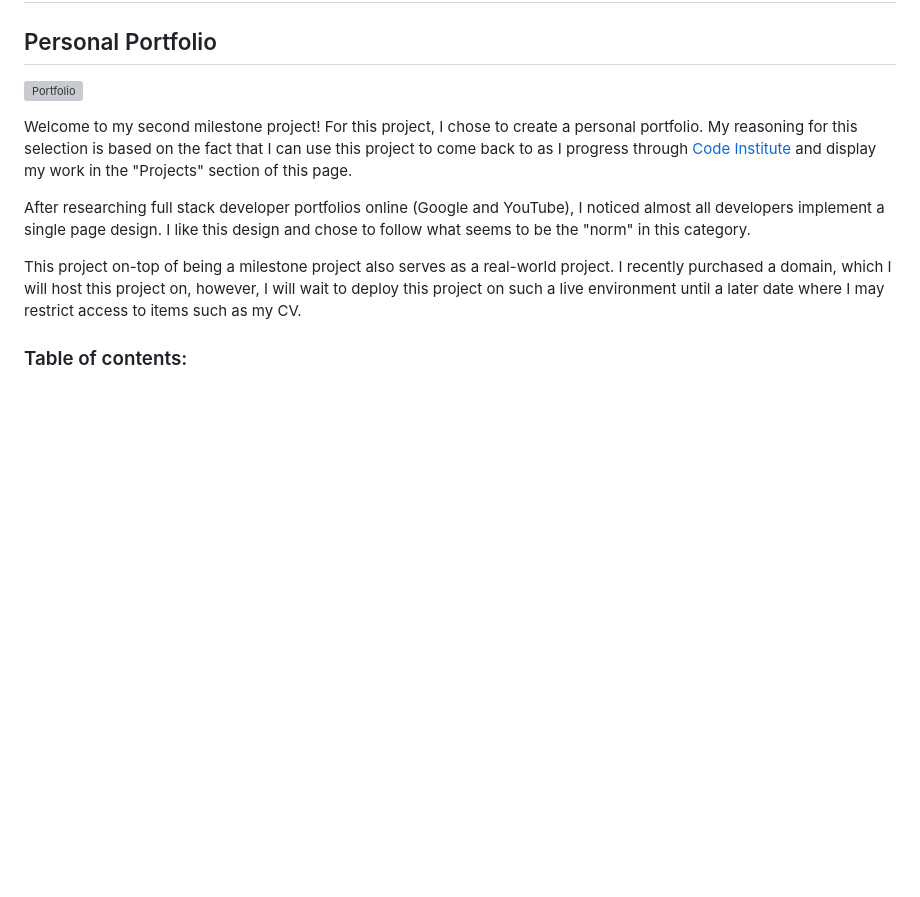
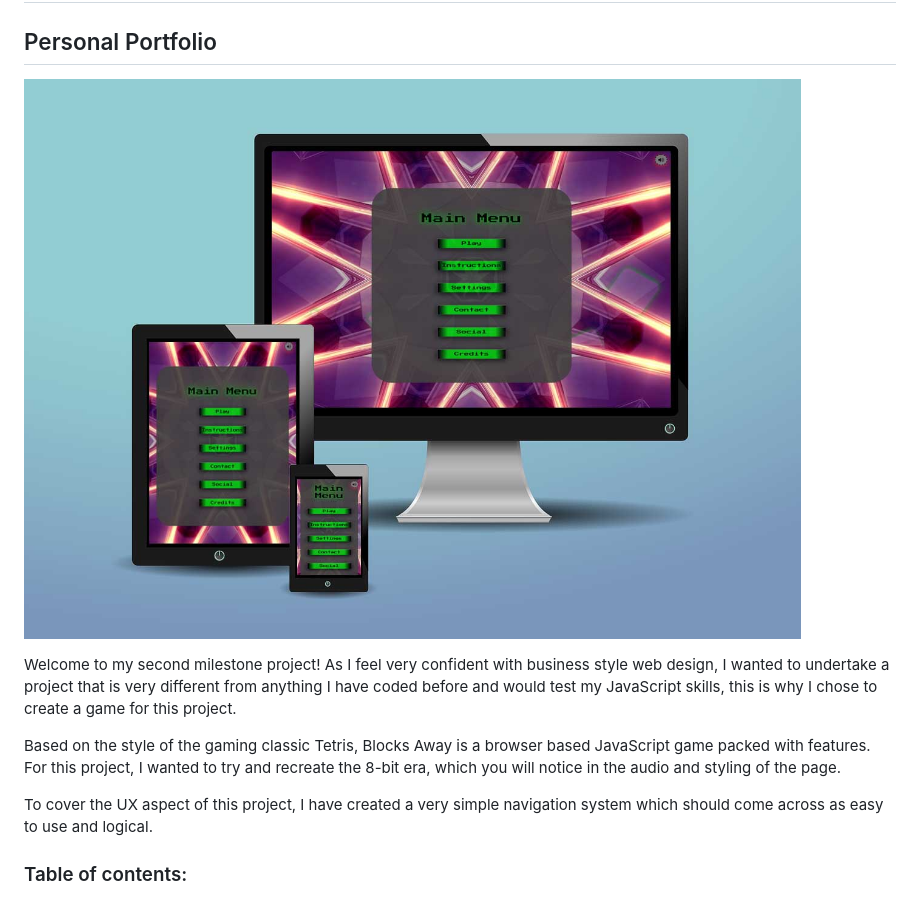
Before and after one commit to J-O-B/game-project, a Markdown page: README.md, the part around one of its changes. Drawn GitHub-style; pictures changed too: assets/readme/main-menu.jpg (added); blank space fills up the shorter version; grey boxes are pictures that could not be loaded.

Commit message:
work on readme

```diff
--- a/README.md
+++ b/README.md
@@ -1,18 +1,17 @@
 # Milestone Project One
 
 ## Personal Portfolio
-![Portfolio](assets/readme/Preview.jpg)
+![Blocks Away](assets/readme/main-menu.jpg)
 
-Welcome to my second milestone project! For this project, I chose to create a personal portfolio. My
-    reasoning for this selection is based on the fact that I can use this project to come back to as I
-    progress through [Code Institute](https://codeinstitute.net) and display my work in the "Projects" section of this page.
+Welcome to my second milestone project! As I feel very confident with business style web design, I wanted to undertake a project
+that is very different from anything I have coded before and would test my JavaScript skills, this is why I chose to create a game
+for this project.
 
-After researching full stack developer portfolios online (Google and YouTube), I noticed almost all developers implement a single page design.
-I like this design and chose to follow what seems to be the "norm" in this category.
+Based on the style of the gaming classic Tetris, Blocks Away is a browser based JavaScript game packed with features. For this project,
+I wanted to try and recreate the 8-bit era, which you will notice in the audio and styling of the page.
 
-This project on-top of being a milestone project also serves as a real-world project. I recently purchased a domain, which I will host
-this project on, however, I will wait to deploy this project on such a live environment until a later date where I may restrict access to
-items such as my CV.
+To cover the UX aspect of this project, I have created a very simple navigation system which should come across as easy to use and
+logical.
 
 ### Table of contents:
 1. [Description](#Description),
```
Also changed, not shown: other parts of README.md (+25 -21 lines), assets/readme/game-screen.jpg (added), assets/readme/lighthouse.jpg (added), assets/readme/settings.jpg (added), assets/readme/social.jpg (added).
